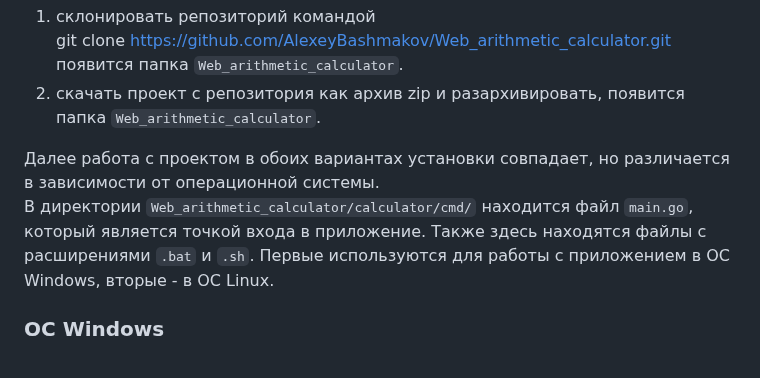
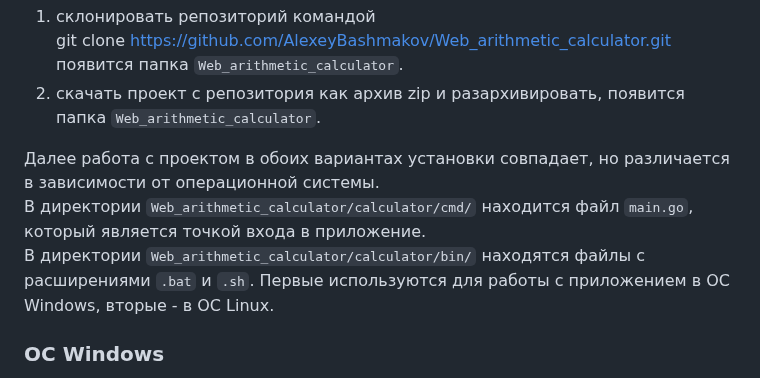
Before and after one commit to AlexeyBashmakov/Web_arithmetic_calculator, a Markdown page: README.md, the part around the change. GitHub-like rendering.

```diff
--- a/README.md
+++ b/README.md
@@ -23,8 +23,8 @@ git clone https://github.com/AlexeyBashmakov/Web_arithmetic_calculator.git<br>
 2) скачать проект с репозитория как архив zip и разархивировать, появится папка `Web_arithmetic_calculator`.
 
 Далее работа с проектом в обоих вариантах установки совпадает, но различается в зависимости от операционной системы.<br>
-В директории `Web_arithmetic_calculator/calculator/cmd/` находится файл `main.go`, который является
-точкой входа в приложение. Также здесь находятся файлы с расширениями `.bat` и `.sh`. Первые используются для работы с приложением в ОС Windows, вторые - в ОС Linux.
+В директории `Web_arithmetic_calculator/calculator/cmd/` находится файл `main.go`, который является точкой входа в приложение.<br>
+В директории `Web_arithmetic_calculator/calculator/bin/` находятся файлы с расширениями `.bat` и `.sh`. Первые используются для работы с приложением в ОС Windows, вторые - в ОС Linux.
 ### ОС Windows
 Для того чтобы проект можно было запустить на исполнение необходимо в папке `Web_arithmetic_calculator/calculator/cmd/`
 запустить скрипт `build.bat` при этом go соберёт исполняемый файл `main.exe`<br>
```
